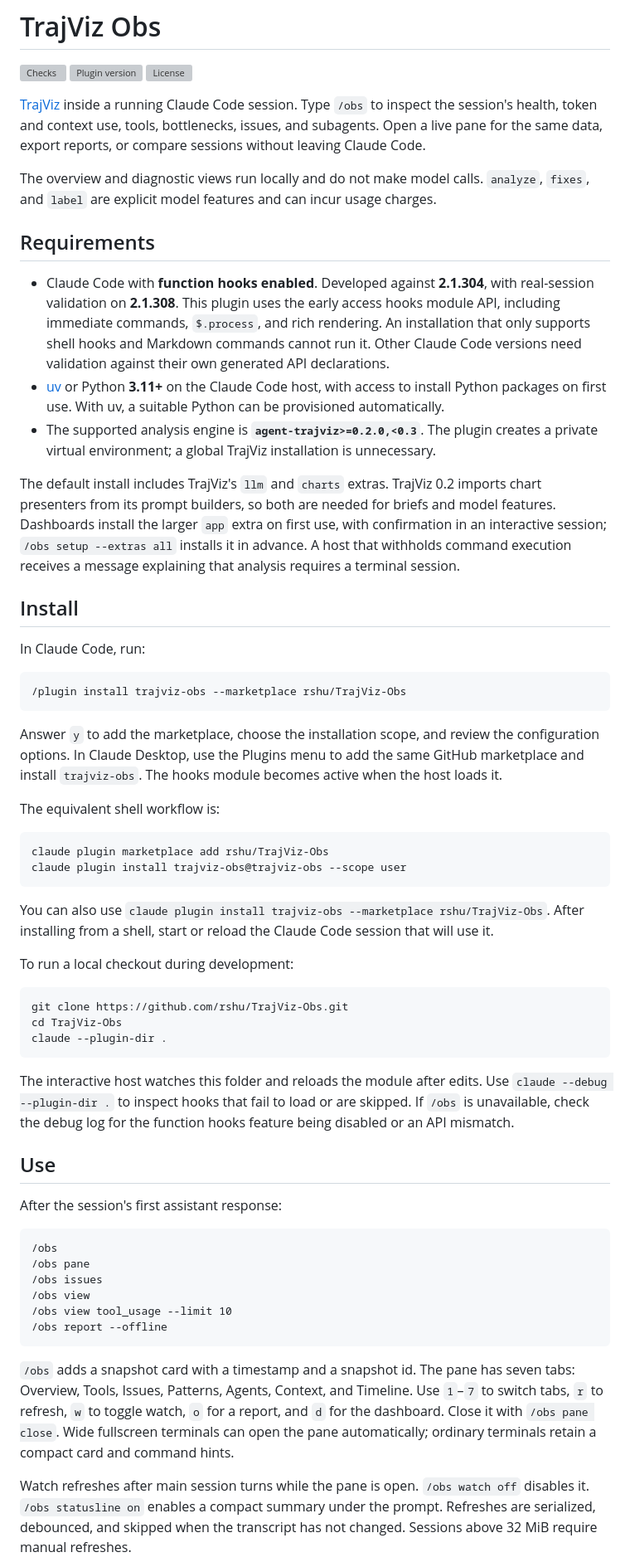
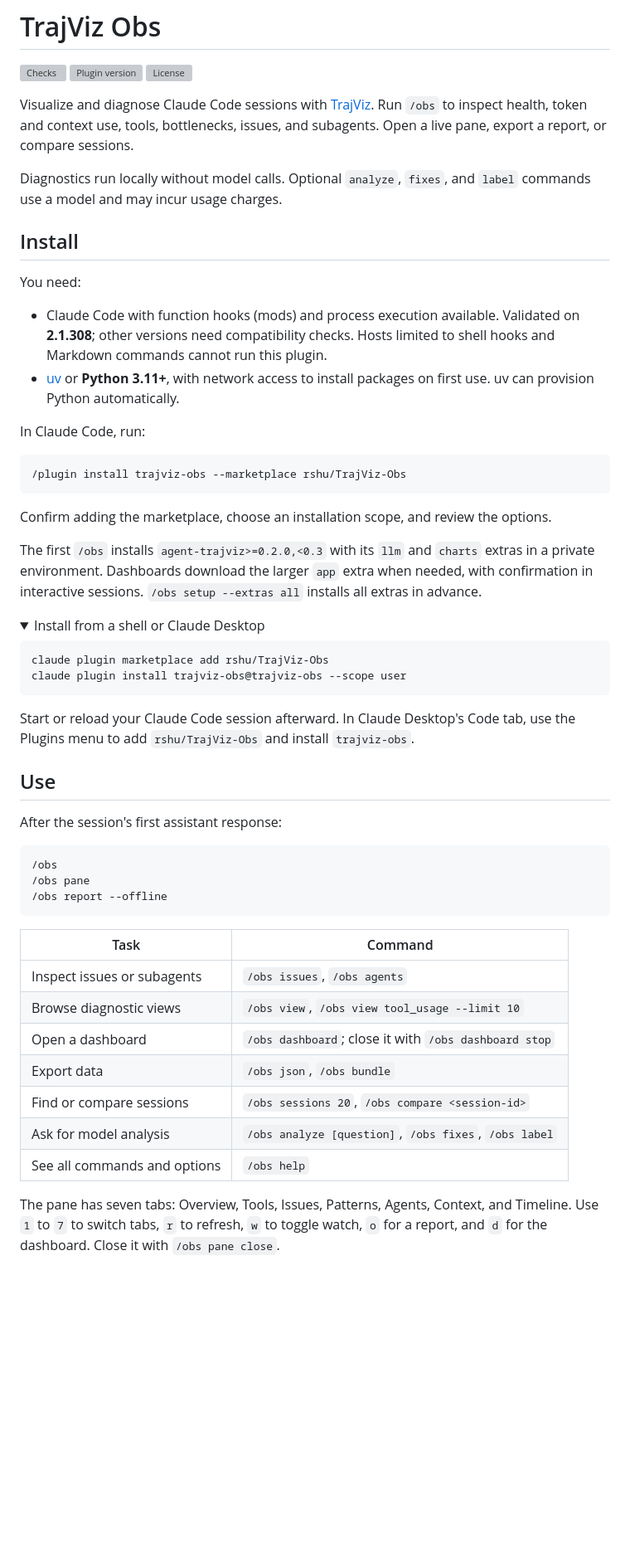
Before and after one commit to rshu/TrajViz-Obs, a Markdown page: README.md, the part around one of its changes. Shown at 83% size. Drawn GitHub-style; folded sections open; blank space fills up the shorter version; grey boxes are pictures that could not be loaded.

Commit message:
docs: simplify README installation and usage guide

````diff
--- a/README.md
+++ b/README.md
@@ -4,19 +4,16 @@
 [![Plugin version](https://img.shields.io/badge/dynamic/json?url=https%3A%2F%2Fraw.githubusercontent.com%2Frshu%2FTrajViz-Obs%2Fmain%2F.claude-plugin%2Fplugin.json&query=%24.version&label=plugin&prefix=v&color=blue)](https://github.com/rshu/TrajViz-Obs/blob/main/.claude-plugin/plugin.json)
 [![License](https://img.shields.io/github/license/rshu/TrajViz-Obs)](LICENSE)
 
-[TrajViz](https://github.com/rshu/TrajViz) inside a running Claude Code session. Type `/obs` to inspect the session's health, token and context use, tools, bottlenecks, issues, and subagents. Open a live pane for the same data, export reports, or compare sessions without leaving Claude Code.
+Visualize and diagnose Claude Code sessions with [TrajViz](https://github.com/rshu/TrajViz). Run `/obs` to inspect health, token and context use, tools, bottlenecks, issues, and subagents. Open a live pane, export a report, or compare sessions.
 
-The overview and diagnostic views run locally and do not make model calls. `analyze`, `fixes`, and `label` are explicit model features and can incur usage charges.
-
-## Requirements
-
-- Claude Code with **function hooks enabled**. Developed against **2.1.304**, with real-session validation on **2.1.308**. This plugin uses the early access hooks module API, including immediate commands, `$.process`, and rich rendering. An installation that only supports shell hooks and Markdown commands cannot run it. Other Claude Code versions need validation against their own generated API declarations.
-- [uv](https://docs.astral.sh/uv/) or Python **3.11+** on the Claude Code host, with access to install Python packages on first use. With uv, a suitable Python can be provisioned automatically.
-- The supported analysis engine is **`agent-trajviz>=0.2.0,<0.3`**. The plugin creates a private virtual environment; a global TrajViz installation is unnecessary.
-
-The default install includes TrajViz's `llm` and `charts` extras. TrajViz 0.2 imports chart presenters from its prompt builders, so both are needed for briefs and model features. Dashboards install the larger `app` extra on first use, with confirmation in an interactive session; `/obs setup --extras all` installs it in advance. A host that withholds command execution receives a message explaining that analysis requires a terminal session.
+Diagnostics run locally without model calls. Optional `analyze`, `fixes`, and `label` commands use a model and may incur usage charges.
 
 ## Install
+
+You need:
+
+- Claude Code with function hooks (mods) and process execution available. Validated on **2.1.308**; other versions need compatibility checks. Hosts limited to shell hooks and Markdown commands cannot run this plugin.
+- [uv](https://docs.astral.sh/uv/) or **Python 3.11+**, with network access to install packages on first use. uv can provision Python automatically.
 
 In Claude Code, run:
 
@@ -24,26 +21,21 @@ In Claude Code, run:
 /plugin install trajviz-obs --marketplace rshu/TrajViz-Obs
 ```
 
-Answer `y` to add the marketplace, choose the installation scope, and review the configuration options. In Claude Desktop, use the Plugins menu to add the same GitHub marketplace and install `trajviz-obs`. The hooks module becomes active when the host loads it.
+Confirm adding the marketplace, choose an installation scope, and review the options.
 
-The equivalent shell workflow is:
+The first `/obs` installs `agent-trajviz>=0.2.0,<0.3` with its `llm` and `charts` extras in a private environment. Dashboards download the larger `app` extra when needed, with confirmation in interactive sessions. `/obs setup --extras all` installs all extras in advance.
+
+<details>
+<summary>Install from a shell or Claude Desktop</summary>
 
 ```sh
 claude plugin marketplace add rshu/TrajViz-Obs
 claude plugin install trajviz-obs@trajviz-obs --scope user
 ```
 
-You can also use `claude plugin install trajviz-obs --marketplace rshu/TrajViz-Obs`. After installing from a shell, start or reload the Claude Code session that will use it.
+Start or reload your Claude Code session afterward. In Claude Desktop's Code tab, use the Plugins menu to add `rshu/TrajViz-Obs` and install `trajviz-obs`.
 
-To run a local checkout during development:
-
-```sh
-git clone https://github.com/rshu/TrajViz-Obs.git
-cd TrajViz-Obs
-claude --plugin-dir .
-```
-
-The interactive host watches this folder and reloads the module after edits. Use `claude --debug --plugin-dir .` to inspect hooks that fail to load or are skipped. If `/obs` is unavailable, check the debug log for the function hooks feature being disabled or an API mismatch.
+</details>
 
 ## Use
 
@@ -52,13 +44,18 @@ After the session's first assistant response:
 ```text
 /obs
 /obs pane
-/obs issues
-/obs view
-/obs view tool_usage --limit 10
 /obs report --offline
 ```
 
-`/obs` adds a snapshot card with a timestamp and a snapshot id. The pane has seven tabs: Overview, Tools, Issues, Patterns, Agents, Context, and Timeline. Use `1`–`7` to switch tabs, `r` to refresh, `w` to toggle watch, `o` for a report, and `d` for the dashboard. Close it with `/obs pane close`. Wide fullscreen terminals can open the pane automatically; ordinary terminals retain a compact card and command hints.
+| Task | Command |
+| --- | --- |
+| Inspect issues or subagents | `/obs issues`, `/obs agents` |
+| Browse diagnostic views | `/obs view`, `/obs view tool_usage --limit 10` |
+| Open a dashboard | `/obs dashboard`; close it with `/obs dashboard stop` |
+| Export data | `/obs json`, `/obs bundle` |
+| Find or compare sessions | `/obs sessions 20`, `/obs compare <session-id>` |
+| Ask for model analysis | `/obs analyze [question]`, `/obs fixes`, `/obs label` |
+| See all commands and options | `/obs help` |
 
-Watch refreshes after main session turns while the pane is open. `/obs watch off` disables it. `/obs statusline on` enables a compact summary under the prompt. Refreshes are serialized, debounced, and skipped when the transcript has not changed. Sessions above 32 MiB require manual refreshes.
+The pane has seven tabs: Overview, Tools, Issues, Patterns, Agents, Context, and Timeline. Use `1` to `7` to switch tabs, `r` to refresh, `w` to toggle watch, `o` for a report, and `d` for the dashboard. Close it with `/obs pane close`.
 
````
Also changed, not shown: other parts of README.md (+50 -46 lines).
